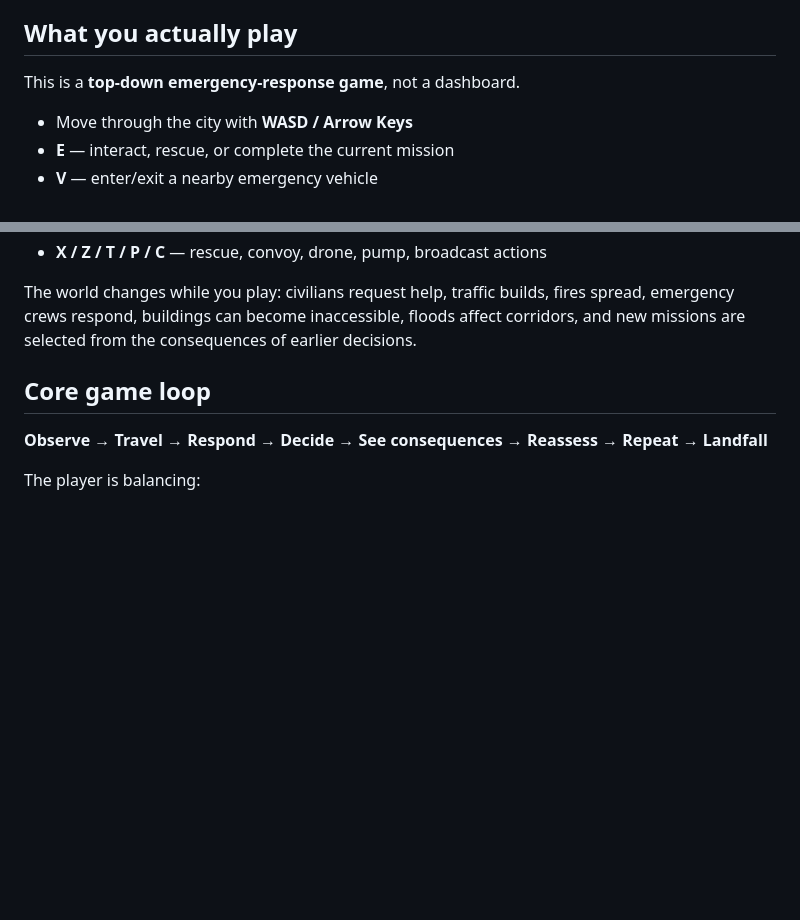
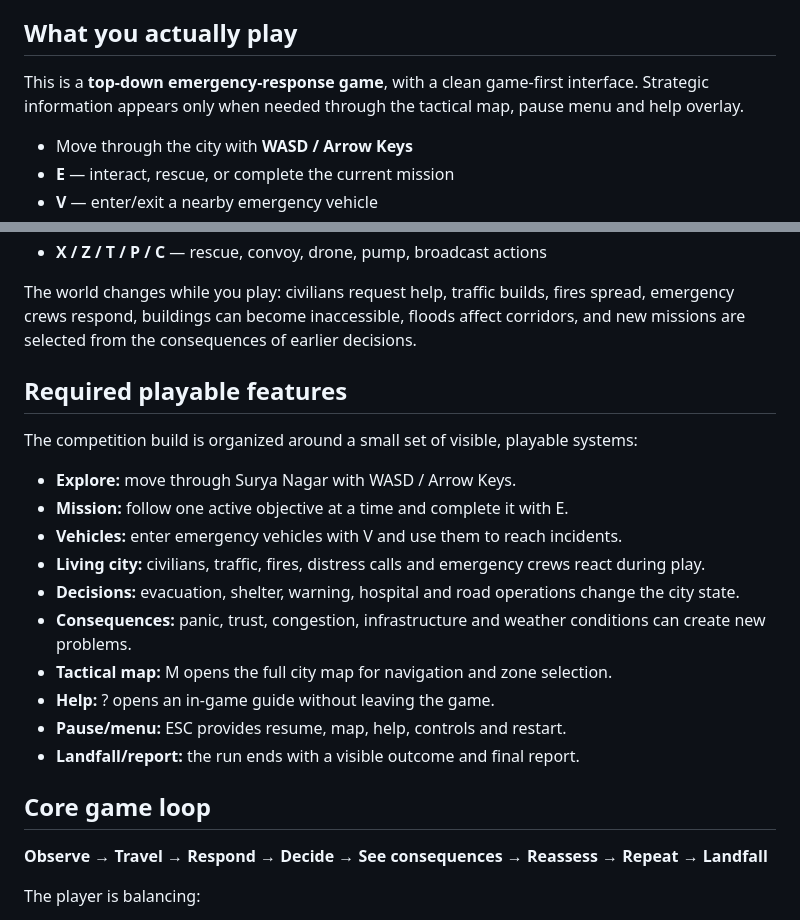
Before and after one commit to lsvsaravananganesh-bit/Last-72-Hours, a Markdown page: README.md, 2 parts joined by grey strips. GitHub-like rendering; blank space fills up the shorter version.

Commit message:
Document final clean game flow and required playable features

```diff
--- a/README.md
+++ b/README.md
@@ -6,7 +6,7 @@
 
 ## What you actually play
 
-This is a **top-down emergency-response game**, not a dashboard.
+This is a **top-down emergency-response game**, with a clean game-first interface. Strategic information appears only when needed through the tactical map, pause menu and help overlay.
 
 - Move through the city with **WASD / Arrow Keys**
 - **E** — interact, rescue, or complete the current mission
@@ -19,6 +19,21 @@ This is a **top-down emergency-response game**, not a dashboard.
 - **X / Z / T / P / C** — rescue, convoy, drone, pump, broadcast actions
 
 The world changes while you play: civilians request help, traffic builds, fires spread, emergency crews respond, buildings can become inaccessible, floods affect corridors, and new missions are selected from the consequences of earlier decisions.
+
+## Required playable features
+
+The competition build is organized around a small set of visible, playable systems:
+
+- **Explore:** move through Surya Nagar with WASD / Arrow Keys.
+- **Mission:** follow one active objective at a time and complete it with E.
+- **Vehicles:** enter emergency vehicles with V and use them to reach incidents.
+- **Living city:** civilians, traffic, fires, distress calls and emergency crews react during play.
+- **Decisions:** evacuation, shelter, warning, hospital and road operations change the city state.
+- **Consequences:** panic, trust, congestion, infrastructure and weather conditions can create new problems.
+- **Tactical map:** M opens the full city map for navigation and zone selection.
+- **Help:** ? opens an in-game guide without leaving the game.
+- **Pause/menu:** ESC provides resume, map, help, controls and restart.
+- **Landfall/report:** the run ends with a visible outcome and final report.
 
 ## Core game loop
 
```
